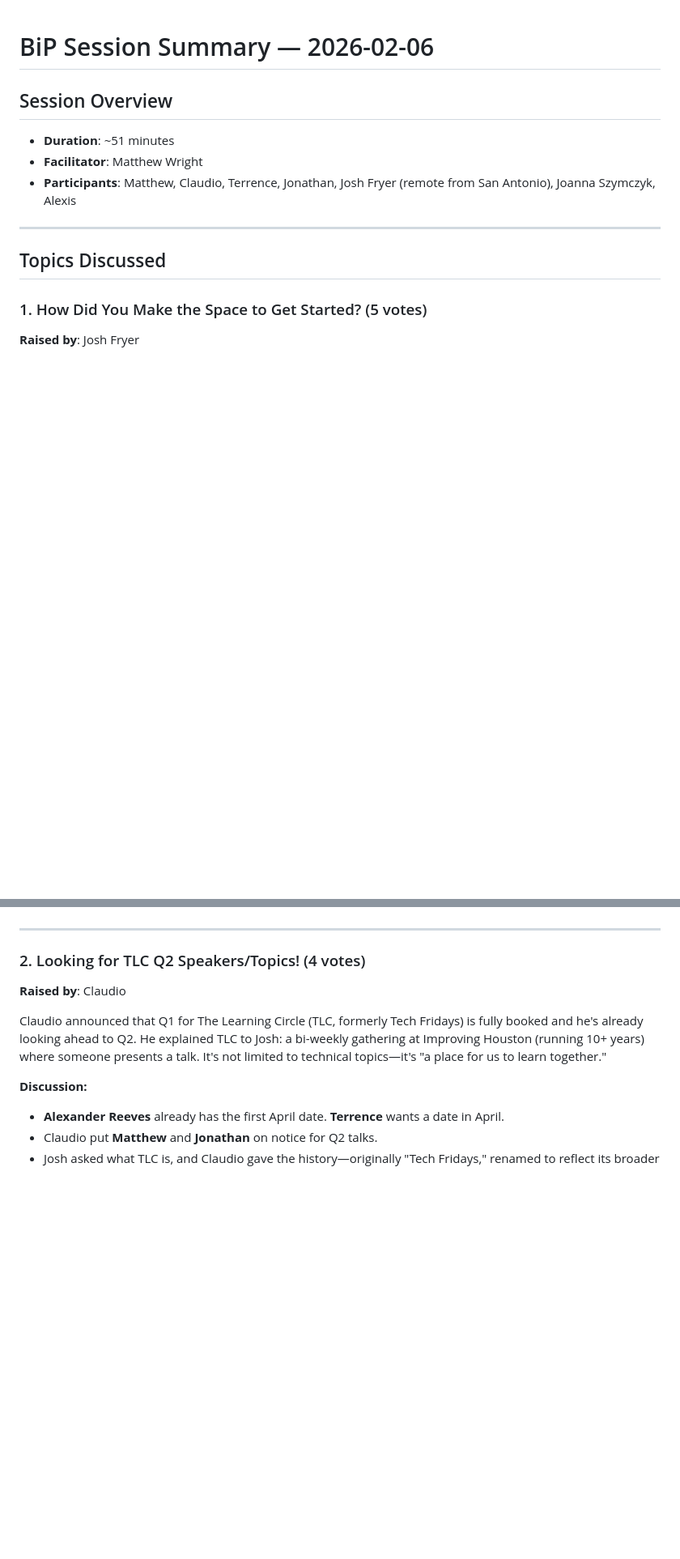
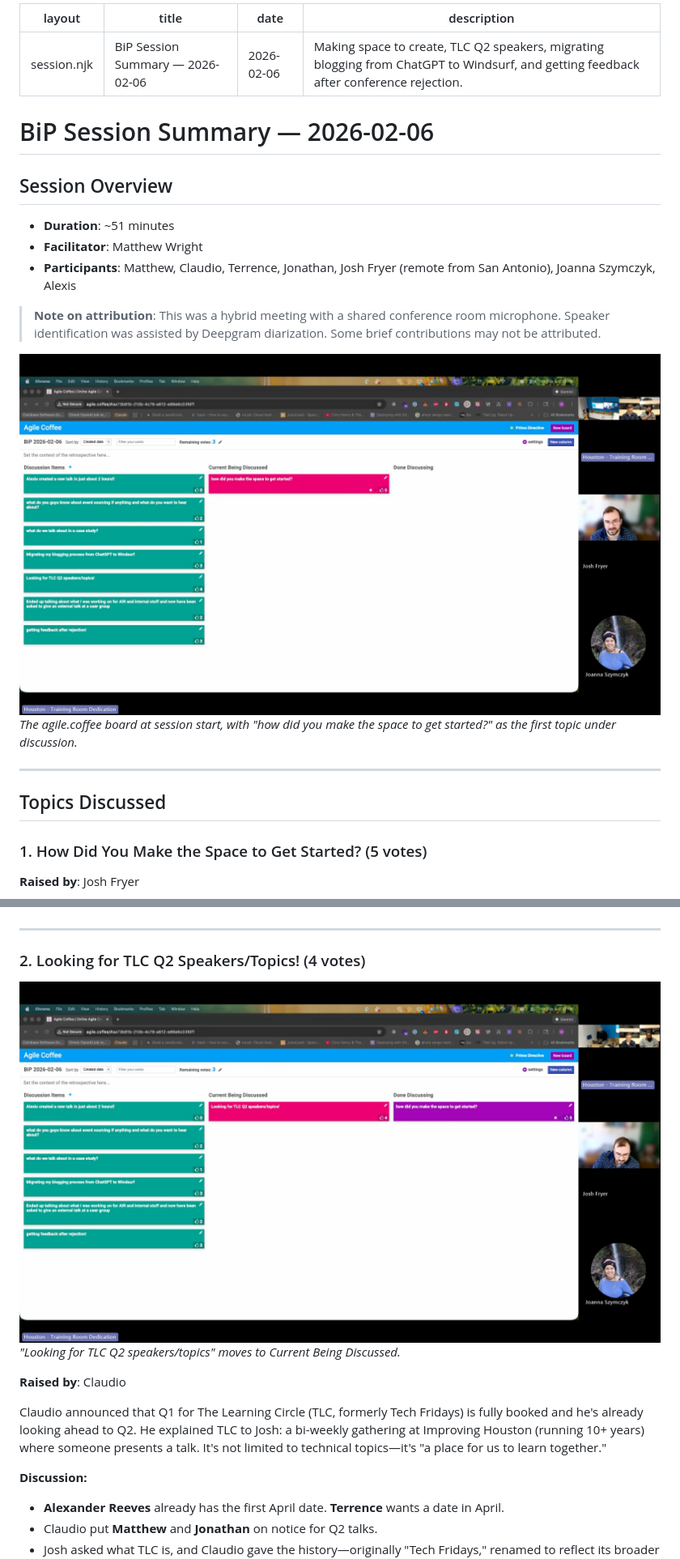
Before and after one commit to matt-wright86/bip, a Markdown page: 2-06-26/2026-02-06-session-summary.md, 2 parts joined by grey strips. Shown at 81% size. Rendered like a GitHub page; pictures changed too: 2-06-26/screenshots/01-00m30s-session-opening.png (added), 2-06-26/screenshots/03-24m20s-tlc-q2-discussion.png (added); blank space fills up the shorter version.

```diff
--- a/2-06-26/2026-02-06-session-summary.md
+++ b/2-06-26/2026-02-06-session-summary.md
@@ -1,3 +1,10 @@
+---
+layout: session.njk
+title: "BiP Session Summary — 2026-02-06"
+date: 2026-02-06
+description: "Making space to create, TLC Q2 speakers, migrating blogging from ChatGPT to Windsurf, and getting feedback after conference rejection."
+---
+
 # BiP Session Summary — 2026-02-06
 
 ## Session Overview
@@ -5,6 +12,11 @@
 - **Duration**: ~51 minutes
 - **Facilitator**: Matthew Wright
 - **Participants**: Matthew, Claudio, Terrence, Jonathan, Josh Fryer (remote from San Antonio), Joanna Szymczyk, Alexis
+
+> **Note on attribution**: This was a hybrid meeting with a shared conference room microphone. Speaker identification was assisted by Deepgram diarization. Some brief contributions may not be attributed.
+
+![Session opening — board with voting in progress](screenshots/01-00m30s-session-opening.png)
+*The agile.coffee board at session start, with "how did you make the space to get started?" as the first topic under discussion.*
 
 ---
 
@@ -38,6 +50,9 @@ Josh opened by asking the group a practical question: for those who are publishi
 
 ### 2. Looking for TLC Q2 Speakers/Topics! (4 votes)
 
+![Board during TLC discussion](screenshots/03-24m20s-tlc-q2-discussion.png)
+*"Looking for TLC Q2 speakers/topics" moves to Current Being Discussed.*
+
 **Raised by**: Claudio
 
 Claudio announced that Q1 for The Learning Circle (TLC, formerly Tech Fridays) is fully booked and he's already looking ahead to Q2. He explained TLC to Josh: a bi-weekly gathering at Improving Houston (running 10+ years) where someone presents a talk. It's not limited to technical topics—it's "a place for us to learn together."
```
Also changed, not shown: other parts of 2-06-26/2026-02-06-session-summary.md (+13 -0 lines), 2-06-26/screenshots/02-05m30s-making-space-discussion.png (added), 2-06-26/screenshots/04-29m20s-blogging-migration.png (added), 2-06-26/screenshots/05-37m40s-rejection-feedback.png (added), 2-06-26/screenshots/06-49m10s-session-wrapup.png (added), 2 other files.
